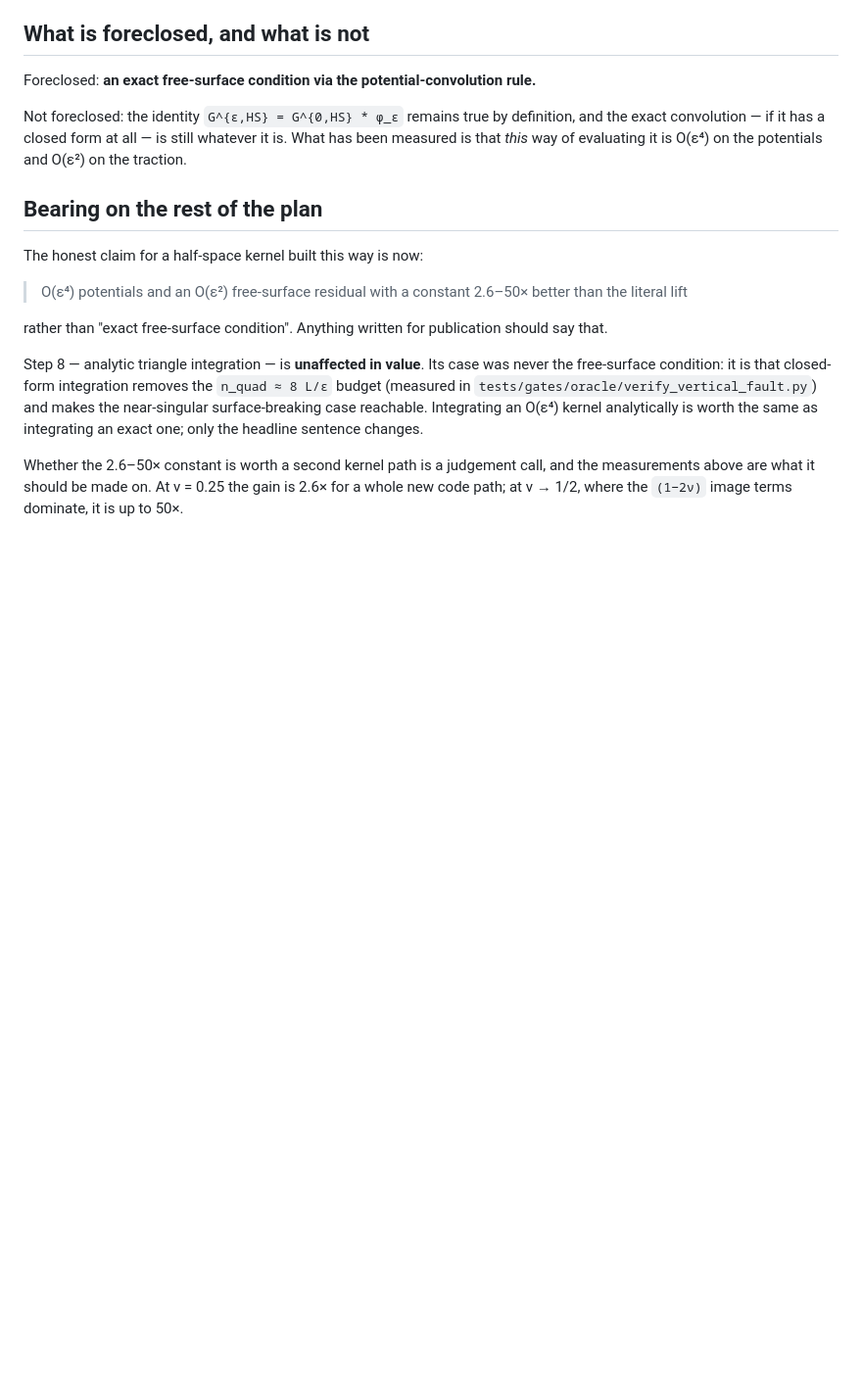
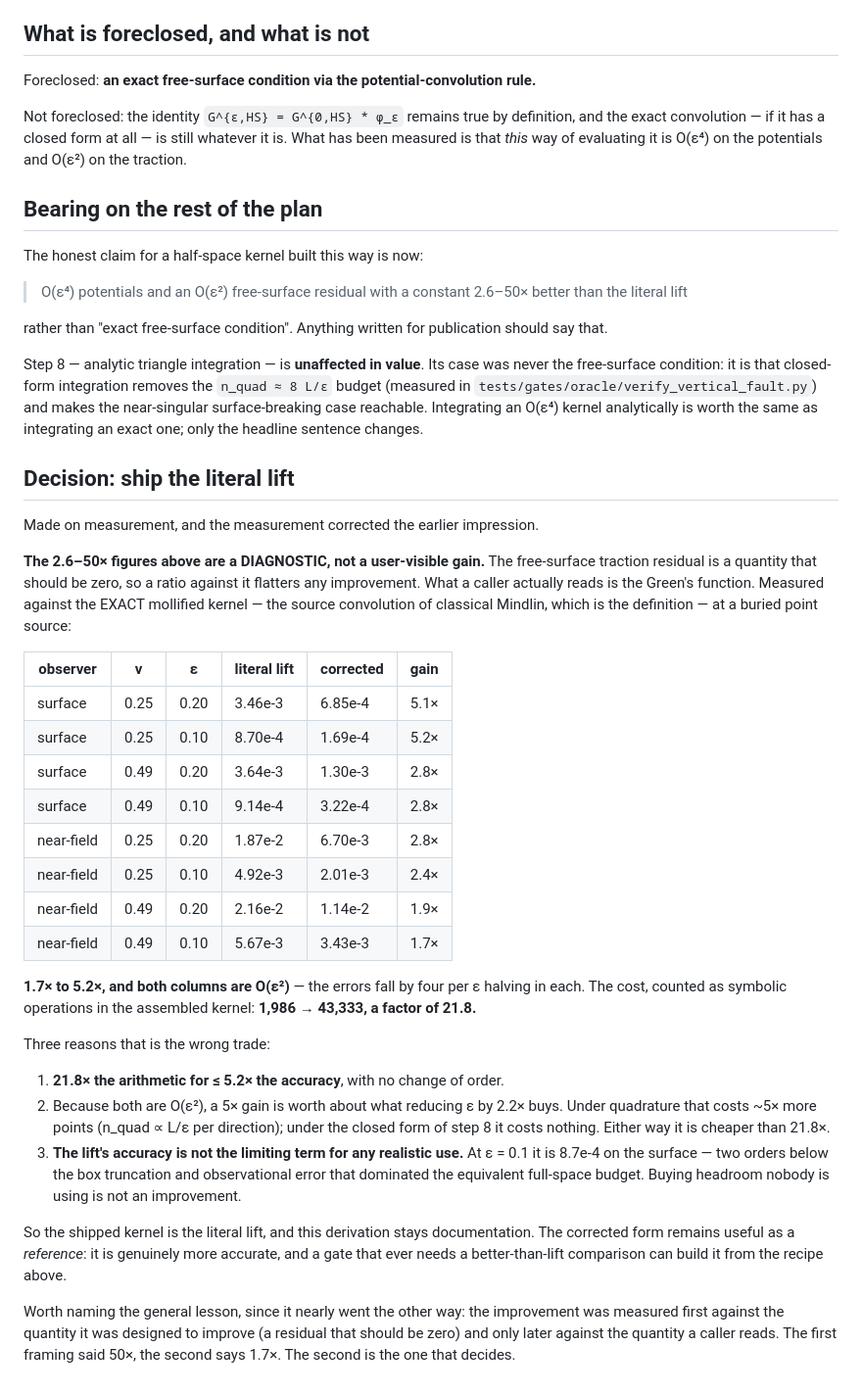
Before and after one commit to brendanjmeade/mhs, a Markdown page: docs/derivation.md, the part around the change. Shown at 98% size. Drawn GitHub-style; blank space fills up the shorter version.

Commit message:
docs: decide against shipping the O(eps^4) kernel, on measurement
The 2.6-50x improvement recorded in the previous commit is a DIAGNOSTIC, not a
user-visible gain. The free-surface traction residual is a quantity that should
be zero, so a ratio against it flatters any improvement. What a caller actually
reads is the Green's function.

Measured against the EXACT mollified kernel -- the source convolution of
classical Mindlin, which is the definition rather than another approximation:

  observer     nu    eps   literal lift   corrected    gain
  surface     0.25  0.20     3.46e-3      6.85e-4     5.1x
  surface     0.25  0.10     8.70e-4      1.69e-4     5.2x
  surface     0.49  0.20     3.64e-3      1.30e-3     2.8x
  surface     0.49  0.10     9.14e-4      3.22e-4     2.8x
  near-field  0.25  0.20     1.87e-2      6.70e-3     2.8x
  near-field  0.25  0.10     4.92e-3      2.01e-3     2.4x
  near-field  0.49  0.20     2.16e-2      1.14e-2     1.9x
  near-field  0.49  0.10     5.67e-3      3.43e-3     1.7x

1.7x to 5.2x, and BOTH columns are O(eps^2) -- the errors fall by four per eps
halving in each. The cost, as symbolic operations in the assembled kernel:
1,986 -> 43,333, a factor of 21.8.

Three reasons that is the wrong trade. (1) 21.8x the arithmetic for at most
5.2x the accuracy, with no change of order. (2) Since both are O(eps^2), a 5x
gain is worth about what reducing eps by 2.2x buys -- ~5x more quadrature
points, or nothing at all once step 8's closed form lands; either is cheaper
than 21.8x. (3) The lift's accuracy is not the limiting term for any realistic
use: at eps = 0.1 it is 8.7e-4 on the surface, two orders below the box
truncation and observational error that dominated the equivalent full-space
budget. Buying headroom nobody is using is not an improvement.

So the shipped kernel will be the literal lift, and step 7 stays documentation.
The corrected form keeps its value as a REFERENCE -- it is genuinely more
accurate, and any gate needing a better-than-lift comparison can build it from
the recipe in docs/derivation.md.

The general lesson is named in the doc, because this nearly went the other way:
the improvement was measured first against the quantity it was designed to
improve, a residual that should be zero, and only afterwards against the
quantity a caller reads. The first framing said 50x and the second says 1.7x.
The second is the one that decides.

Co-Authored-By: Claude Opus 5 <noreply@anthropic.com>

```diff
--- a/docs/derivation.md
+++ b/docs/derivation.md
@@ -131,7 +131,51 @@ never the free-surface condition: it is that closed-form integration removes the
 surface-breaking case reachable. Integrating an O(ε⁴) kernel analytically is
 worth the same as integrating an exact one; only the headline sentence changes.
 
-Whether the 2.6–50× constant is worth a second kernel path is a judgement call,
-and the measurements above are what it should be made on. At ν = 0.25 the gain
-is 2.6× for a whole new code path; at ν → 1/2, where the `(1−2ν)` image terms
-dominate, it is up to 50×.
+## Decision: ship the literal lift
+
+Made on measurement, and the measurement corrected the earlier impression.
+
+**The 2.6–50× figures above are a DIAGNOSTIC, not a user-visible gain.** The
+free-surface traction residual is a quantity that should be zero, so a ratio
+against it flatters any improvement. What a caller actually reads is the
+Green's function. Measured against the EXACT mollified kernel — the source
+convolution of classical Mindlin, which is the definition — at a buried point
+source:
+
+| observer | ν | ε | literal lift | corrected | gain |
+|---|---|---|---|---|---|
+| surface | 0.25 | 0.20 | 3.46e-3 | 6.85e-4 | 5.1× |
+| surface | 0.25 | 0.10 | 8.70e-4 | 1.69e-4 | 5.2× |
+| surface | 0.49 | 0.20 | 3.64e-3 | 1.30e-3 | 2.8× |
+| surface | 0.49 | 0.10 | 9.14e-4 | 3.22e-4 | 2.8× |
+| near-field | 0.25 | 0.20 | 1.87e-2 | 6.70e-3 | 2.8× |
+| near-field | 0.25 | 0.10 | 4.92e-3 | 2.01e-3 | 2.4× |
+| near-field | 0.49 | 0.20 | 2.16e-2 | 1.14e-2 | 1.9× |
+| near-field | 0.49 | 0.10 | 5.67e-3 | 3.43e-3 | 1.7× |
+
+**1.7× to 5.2×, and both columns are O(ε²)** — the errors fall by four per ε
+halving in each. The cost, counted as symbolic operations in the assembled
+kernel: **1,986 → 43,333, a factor of 21.8.**
+
+Three reasons that is the wrong trade:
+
+1. **21.8× the arithmetic for ≤ 5.2× the accuracy**, with no change of order.
+2. Because both are O(ε²), a 5× gain is worth about what reducing ε by 2.2×
+   buys. Under quadrature that costs ~5× more points (n_quad ∝ L/ε per
+   direction); under the closed form of step 8 it costs nothing. Either way it
+   is cheaper than 21.8×.
+3. **The lift's accuracy is not the limiting term for any realistic use.** At
+   ε = 0.1 it is 8.7e-4 on the surface — two orders below the box truncation and
+   observational error that dominated the equivalent full-space budget. Buying
+   headroom nobody is using is not an improvement.
+
+So the shipped kernel is the literal lift, and this derivation stays
+documentation. The corrected form remains useful as a *reference*: it is
+genuinely more accurate, and a gate that ever needs a better-than-lift
+comparison can build it from the recipe above.
+
+Worth naming the general lesson, since it nearly went the other way: the
+improvement was measured first against the quantity it was designed to improve
+(a residual that should be zero) and only later against the quantity a caller
+reads. The first framing said 50×, the second says 1.7×. The second is the one
+that decides.
```
